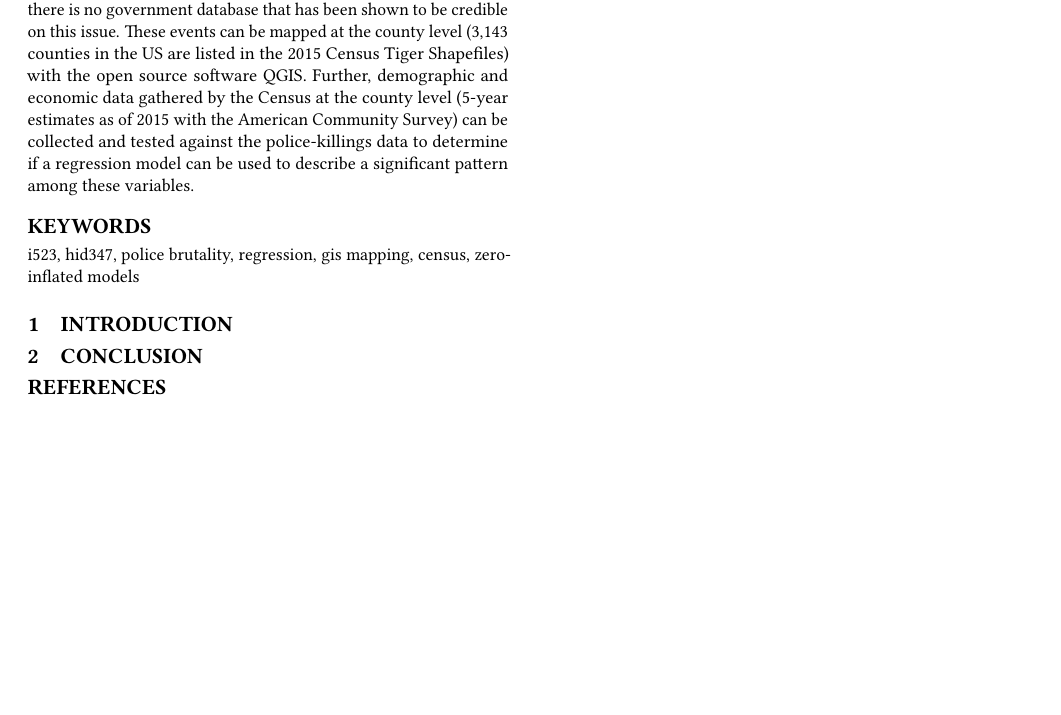
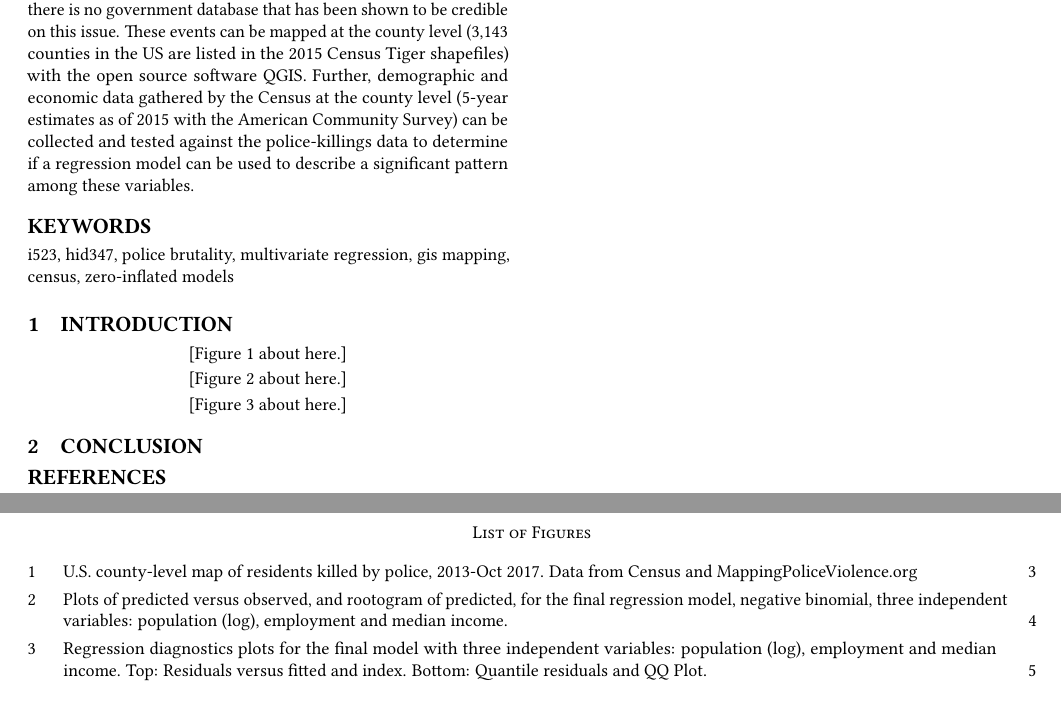
Before and after one commit to bigdata-i523/hid347, a LaTeX paper (project/report.tex): part of the page before the commit and two parts of pages 1 and 2 of 5 after it, the two joined at a grey line, cut so that both start at the same text, the shorter picture padded with empty space. Compiled offline with pdfLaTeX.

Commit message:
Update report.tex

```diff
--- a/project/report.tex
+++ b/project/report.tex
@@ -29,14 +29,31 @@
 
 
 \begin{abstract}
-With the rise of camera phones that allows citizens to videotape law enforcement brutality against citizens, and the ability to immediately make those videos public through social media, there has been an increased awareness of police killings of citizens, and a number of systematic attempts to document these events, since there is no government database that has been shown to be credible on this issue. These events can be mapped at the county level (3,143 counties in the US are listed in the 2015 Census Tiger Shapefiles) with the open source software QGIS.  Further, demographic and economic data gathered by the Census at the county level (5-year estimates as of 2015 with the American Community Survey) can be collected and tested against the police-killings data to determine if a regression model can be used to describe a significant pattern among these variables.
+With the rise of camera phones that allows citizens to videotape law enforcement brutality against citizens, and the ability to immediately make those videos public through social media, there has been an increased awareness of police killings of citizens, and a number of systematic attempts to document these events, since there is no government database that has been shown to be credible on this issue. These events can be mapped at the county level (3,143 counties in the US are listed in the 2015 Census Tiger shapefiles) with the open source software QGIS.  Further, demographic and economic data gathered by the Census at the county level (5-year estimates as of 2015 with the American Community Survey) can be collected and tested against the police-killings data to determine if a regression model can be used to describe a significant pattern among these variables.
 \end{abstract}
 
-\keywords{i523, hid347, police brutality, regression, gis mapping, census, zero-inflated models}
+\keywords{i523, hid347, police brutality, multivariate regression, gis mapping, census, zero-inflated models}
 
 \maketitle
 
 \section{Introduction}
+
+
+\begin{figure}
+\includegraphics[width=1.0\textwidth]{images/figure1.jpg}
+\caption{U.S. county-level map of residents killed by police, 2013-Oct 2017.  Data from Census and MappingPoliceViolence.org}
+\end{figure}
+
+\begin{figure}
+\includegraphics[width=1.0\textwidth]{images/figure2.jpg}
+\caption{Plots of predicted versus observed, and rootogram of predicted, for the final regression model, negative binomial, three independent variables: population (log), employment and median income.}
+\end{figure}
+
+\begin{figure}
+\includegraphics[width=1.0\textwidth]{images/figure3.jpg}
+\caption{Regression diagnostics plots for the final model with three independent variables: population (log), employment and median income. Top: Residuals versus fitted and index.  Bottom: Quantile residuals and QQ Plot. }
+\end{figure}
+
 
 \section{Conclusion}
 \bibliographystyle{ACM-Reference-Format}
```
